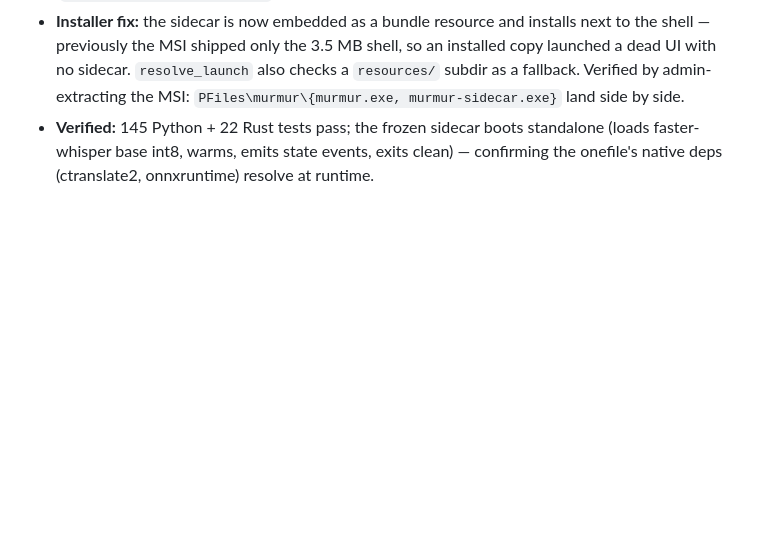
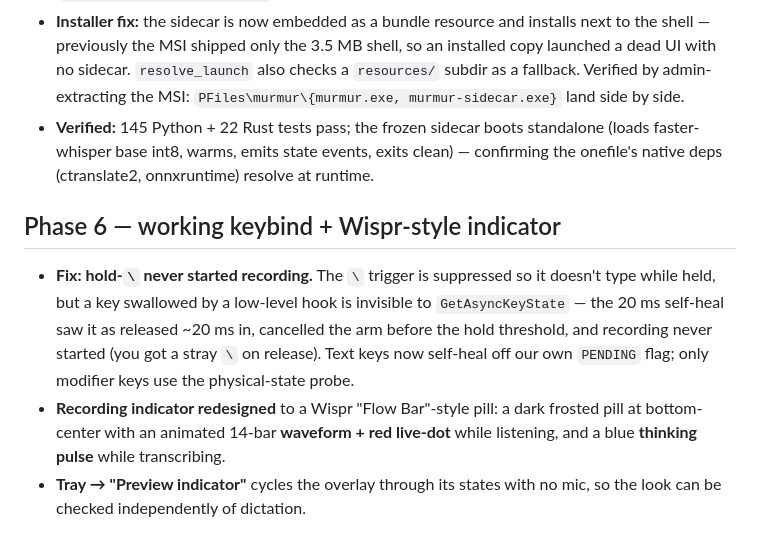
Before and after one commit to pikammmmm/murmur, a Markdown page: CHANGELOG.md, the part around the change. GitHub-like rendering; blank space fills up the shorter version.

Commit message:
docs: changelog for phase-6 (keybind fix + Wispr-style indicator)

```diff
--- a/CHANGELOG.md
+++ b/CHANGELOG.md
@@ -62,3 +62,16 @@
   standalone (loads faster-whisper base int8, warms, emits state events, exits
   clean) — confirming the onefile's native deps (ctranslate2, onnxruntime)
   resolve at runtime.
+
+## Phase 6 — working keybind + Wispr-style indicator
+- **Fix: hold-`\` never started recording.** The `\` trigger is suppressed so it
+  doesn't type while held, but a key swallowed by a low-level hook is invisible
+  to `GetAsyncKeyState` — the 20 ms self-heal saw it as released ~20 ms in,
+  cancelled the arm before the hold threshold, and recording never started (you
+  got a stray `\` on release). Text keys now self-heal off our own `PENDING`
+  flag; only modifier keys use the physical-state probe.
+- **Recording indicator redesigned** to a Wispr "Flow Bar"-style pill: a dark
+  frosted pill at bottom-center with an animated 14-bar **waveform + red
+  live-dot** while listening, and a blue **thinking pulse** while transcribing.
+- **Tray → "Preview indicator"** cycles the overlay through its states with no
+  mic, so the look can be checked independently of dictation.
```
